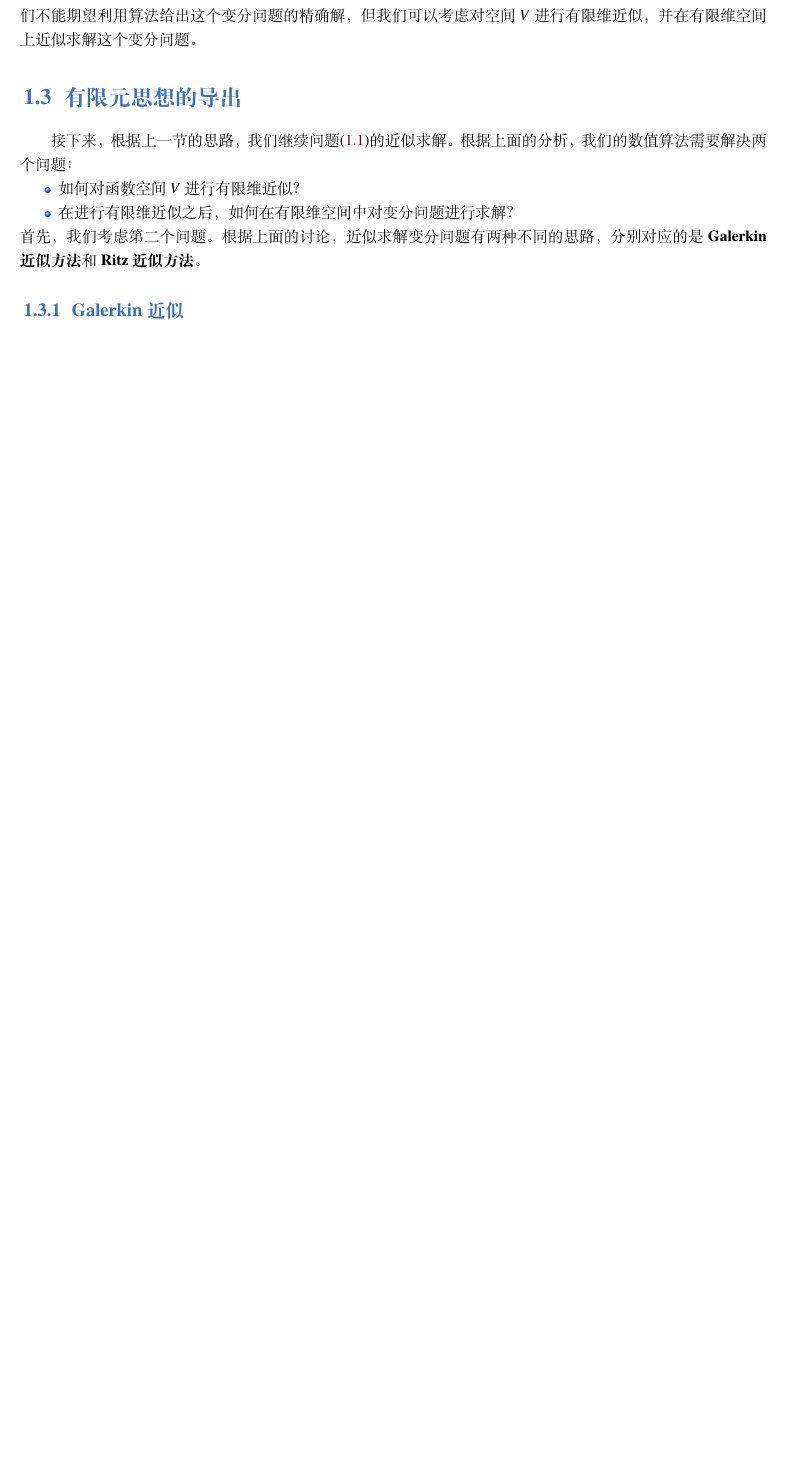
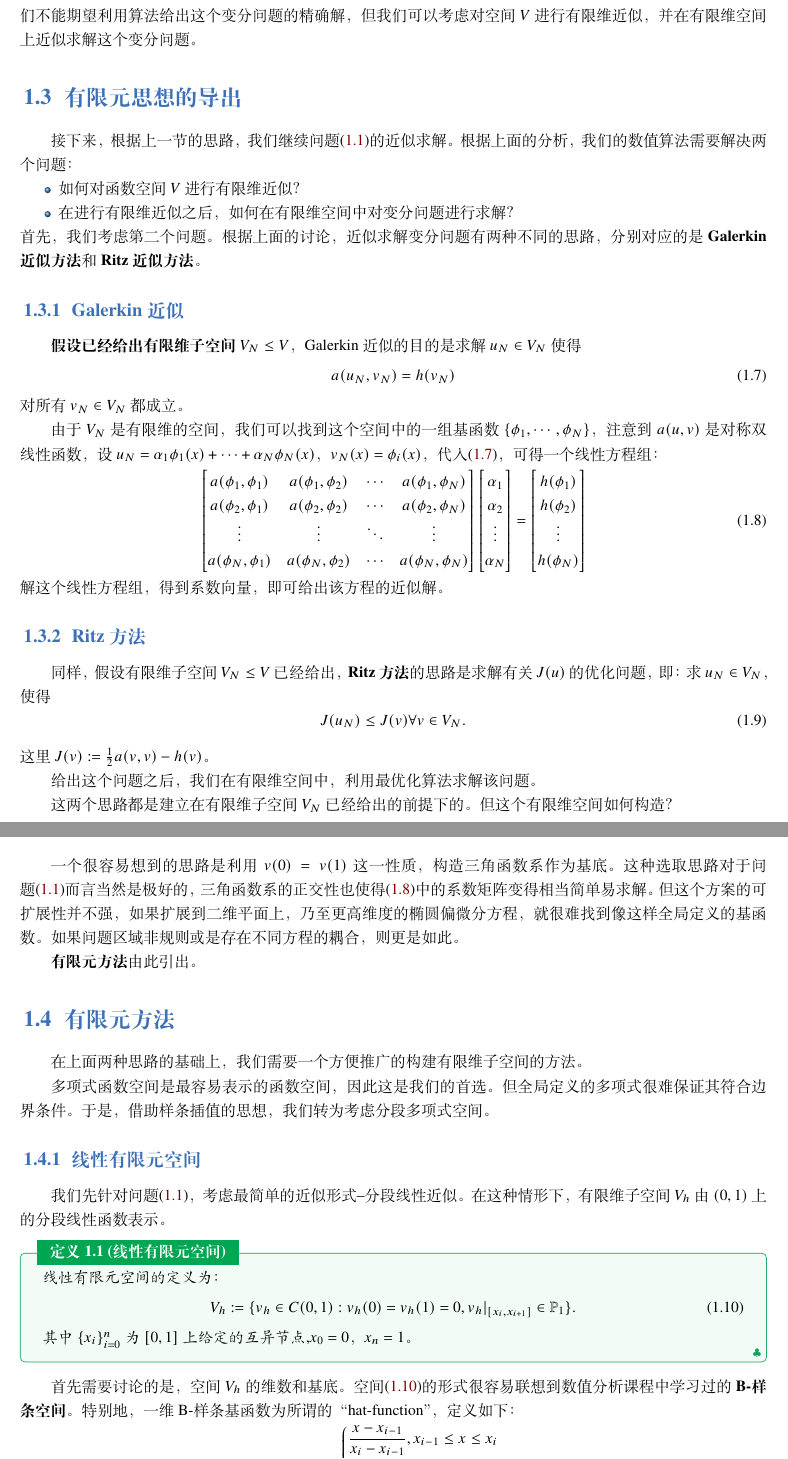
Before and after one commit to hsmath2017/FEMethod, a LaTeX book (note/note.tex): part of page 4 of 4 before the commit and two parts of pages 4 and 5 of 5 after it, the two joined at a grey line, cut so that both start at the same text, the shorter picture padded with empty space. The pictures show the PDF file note/note.pdf that the author committed with the source.

Commit message:
update 20220918

```diff
--- a/note/note.tex
+++ b/note/note.tex
@@ -143,4 +145,15 @@
 \end{itemize}
 首先，我们考虑第二个问题。根据上面的讨论，近似求解变分问题有两种不同的思路，分别对应的是\textbf{Galerkin近似方法}和\textbf{Ritz近似方法}。
 \subsection{Galerkin近似}
+\textbf{假设已经给出有限维子空间}$V_{N}\le V$，Galerkin近似的目的是求解$u_{N}\in V_{N}$使得
+\begin{equation}
+  \label{eq:Galerkin}
+  a(u_{N},v_{N})=h(v_{N})
+\end{equation}
+对所有$v_{N}\in V_{N}$都成立。
 
+由于$V_{N}$是有限维的空间，我们可以找到这个空间中的一组基函数$\{\phi_{1},\cdots,\phi_{N}\}$，注意到$a(u,v)$是对称双线性函数，设$u_{N}=\alpha_{1}\phi_{1}(x)+\cdots+\alpha_{N}\phi_{N}(x)$，$v_{N}(x)=\phi_{i}(x)$，代入\eqref{eq:Galerkin}，可得一个线性方程组：
+\begin{equation}
+  \label{eq:LinearSystem}
+  \begin{bmatrix}
+    a(\phi_{1},\phi_{1})&a(\phi_{1},\phi_{2})&\cdots&a(\phi_{1},\phi_{N})\\
@@ -146,0 +173,41 @@
+    \vdots\\
+    h(\phi_{N})\\
+  \end{bmatrix}
+\end{equation}
+解这个线性方程组，得到系数向量，即可给出该方程的近似解。
+
+\subsection{Ritz方法}
+同样，假设有限维子空间$V_{N}\le V$已经给出，\textbf{Ritz方法}的思路是求解有关$J(u)$的优化问题，即：求$u_{N}\in V_{N}$，使得
+\begin{equation}
+J(u_{N})\le J(v)\forall v\in V_{N}.
+\end{equation}
+这里$J(v):=\frac{1}{2}a(v,v)-h(v)$。
+
+给出这个问题之后，我们在有限维空间中，利用最优化算法求解该问题。
+
+这两个思路都是建立在有限维子空间$V_{N}$已经给出的前提下的。但这个有限维空间如何构造？
+
+一个很容易想到的思路是利用$v(0)=v(1)$这一性质，构造三角函数系作为基底。这种选取思路对于问题\eqref{eq:ode1}而言当然是极好的，三角函数系的正交性也使得\eqref{eq:LinearSystem}中的系数矩阵变得相当简单易求解。但这个方案的可扩展性并不强，如果扩展到二维平面上，乃至更高维度的椭圆偏微分方程，就很难找到像这样全局定义的基函数。如果问题区域非规则或是存在不同方程的耦合，则更是如此。
+
+\textbf{有限元方法}由此引出。
+\section{有限元方法}
+在上面两种思路的基础上，我们需要一个方便推广的构建有限维子空间的方法。
+
+多项式函数空间是最容易表示的函数空间，因此这是我们的首选。但全局定义的多项式很难保证其符合边界条件。于是，借助样条插值的思想，我们转为考虑分段多项式空间。
+
+\subsection{线性有限元空间}
+我们先针对问题\eqref{eq:ode1}，考虑最简单的近似形式--分段线性近似。在这种情形下，有限维子空间$V_{h}$由$(0,1)$上的分段线性函数表示。
+\begin{definition}{线性有限元空间}
+  \label{LinearFE}
+  线性有限元空间的定义为：
+  \begin{equation}
+    \label{eq:linearFE}
+    V_{h}:=\{v_{h}\in C(0,1):v_{h}(0)=v_{h}(1)=0,v_{h}|_{[x_{i},x_{i+1}]}\in\mathbb{P}_{1}\}.
+  \end{equation}
+  其中$\{x_{i}\}_{i=0}^{n}$为$[0,1]$上给定的互异节点,$x_{0}=0$，$x_{n}=1$。
+\end{definition}
+首先需要讨论的是，空间$V_{h}$的维数和基底。空间\eqref{eq:linearFE}的形式很容易联想到数值分析课程中学习过的\textbf{B-样条空间}。特别地，一维B-样条基函数为所谓的“hat-function”，定义如下：
+\begin{equation}
+  \label{eq:hatfunc}
+  \phi_{i}(x)=\left\{
+    \begin{aligned}
@@ -147 +227,6 @@
+  \draw (1,0) -- (1.5,1);
+  \draw (1.5,1) -- (2,0);
+\end{tikzpicture}
+\end{figure}
+容易验证，如此定义的$(\phi_{1},\cdots,\phi_{n-1})$构成了空间$V_{h}$的一组基。从而可得$\dim(V_{h})=n-1$。
 \end{document}
```
Also changed, not shown: note/note.pdf, note/note.tex (28 more changed lines).
